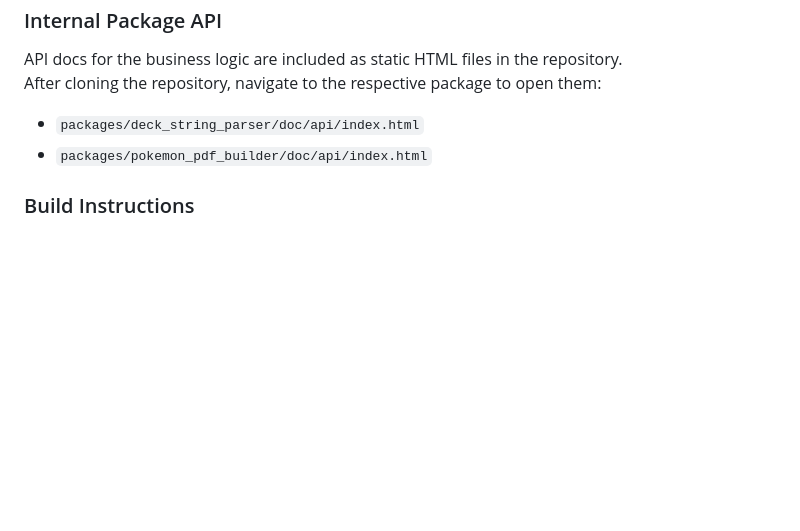
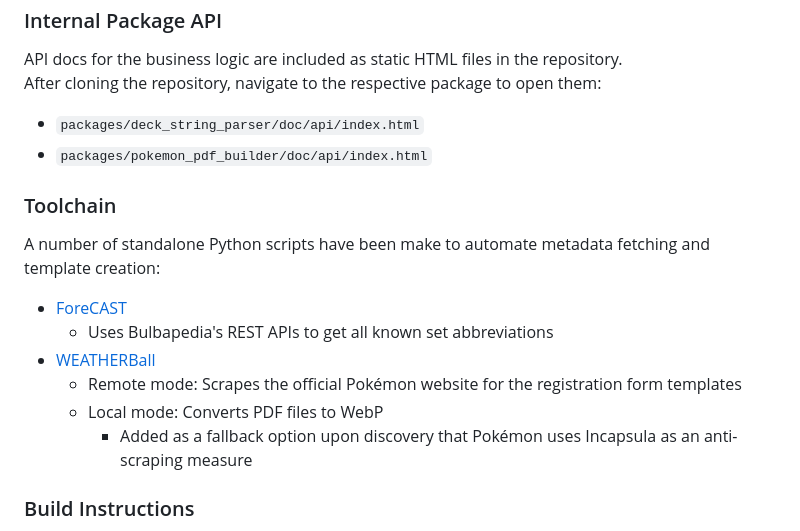
Before and after one commit to BAA-Studios/CastFORM, a Markdown page: README.md, the part around the change. GitHub-like rendering; blank space fills up the shorter version.

Commit message:
DOCS: Add toolchain information

```diff
--- a/README.md
+++ b/README.md
@@ -63,6 +63,15 @@ After cloning the repository, navigate to the respective package to open them:
 - `packages/deck_string_parser/doc/api/index.html`
 - `packages/pokemon_pdf_builder/doc/api/index.html`
 
+### Toolchain
+A number of standalone Python scripts have been make to automate metadata fetching and template creation:
+- [ForeCAST](https://github.com/KOOKIIEStudios/Forecast)
+  - Uses Bulbapedia's REST APIs to get all known set abbreviations
+- [WEATHERBall](https://github.com/KOOKIIEStudios/Weather-Ball)
+  - Remote mode: Scrapes the official Pokémon website for the registration form templates
+  - Local mode: Converts PDF files to WebP
+    - Added as a fallback option upon discovery that Pokémon uses Incapsula as an anti-scraping measure
+
 ### Build Instructions
 1. Run `flutter build windows`
 2. Navigate to the output folder `/build/windows/runner/Release`
```
